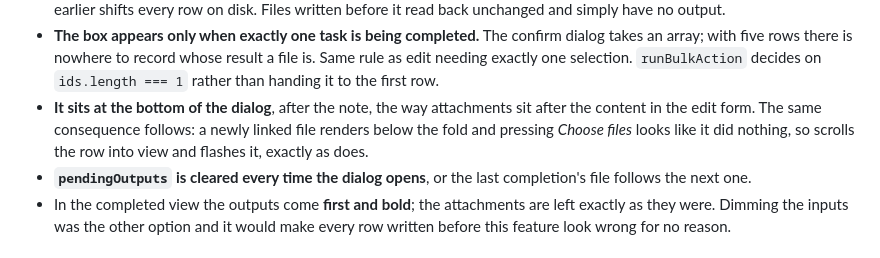
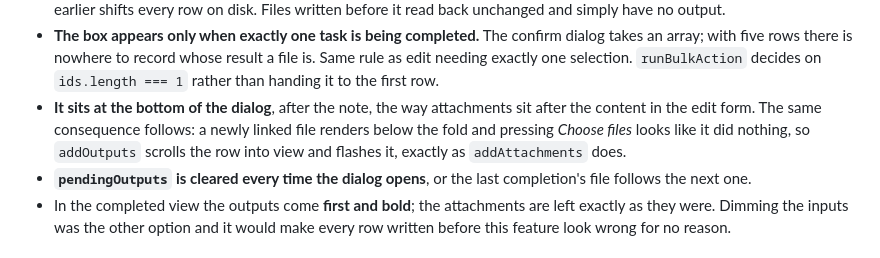
Before and after one commit to planyist/tasktory, a Markdown page: CLAUDE.md, the part around the change. Drawn GitHub-style.

Commit message:
docs: restore the two identifiers the shell ate from the note above
Backticks inside a double-quoted shell string are command substitution;
addOutputs and addAttachments were run rather than written.

Co-Authored-By: Claude Opus 5 (1M context) <noreply@anthropic.com>

```diff
--- a/CLAUDE.md
+++ b/CLAUDE.md
@@ -372,7 +372,7 @@ if the file is called `report_final.docx` every time. Split, one column answers
   dialog takes an array; with five rows there is nowhere to record whose result
   a file is. Same rule as edit needing exactly one selection. `runBulkAction`
   decides on `ids.length === 1` rather than handing it to the first row.
-- **It sits at the bottom of the dialog**, after the note, the way attachments sit after the content in the edit form. The same consequence follows: a newly linked file renders below the fold and pressing *Choose files* looks like it did nothing, so  scrolls the row into view and flashes it, exactly as  does.
+- **It sits at the bottom of the dialog**, after the note, the way attachments sit after the content in the edit form. The same consequence follows: a newly linked file renders below the fold and pressing *Choose files* looks like it did nothing, so `addOutputs` scrolls the row into view and flashes it, exactly as `addAttachments` does.
 - **`pendingOutputs` is cleared every time the dialog opens**, or the last
   completion's file follows the next one.
 - In the completed view the outputs come **first and bold**; the attachments are
```
